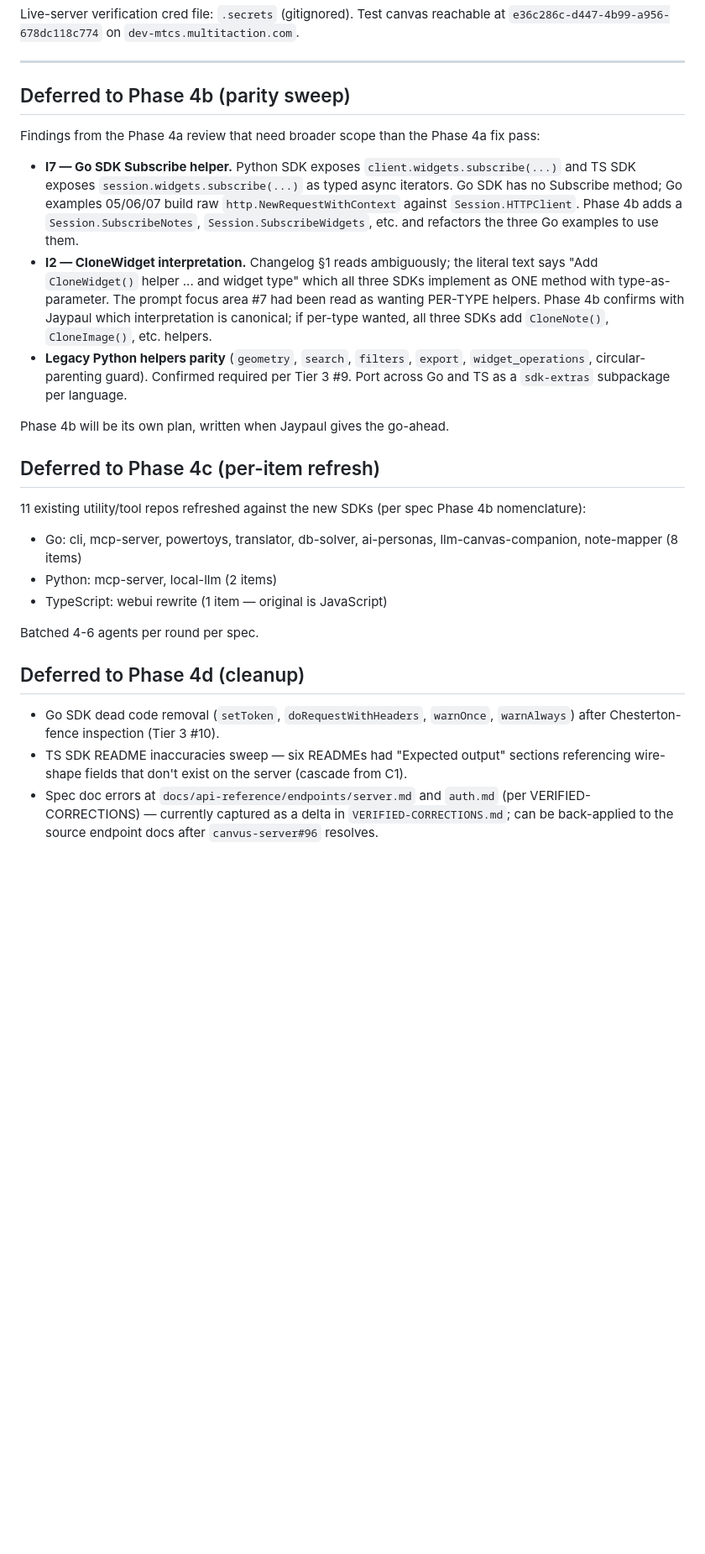
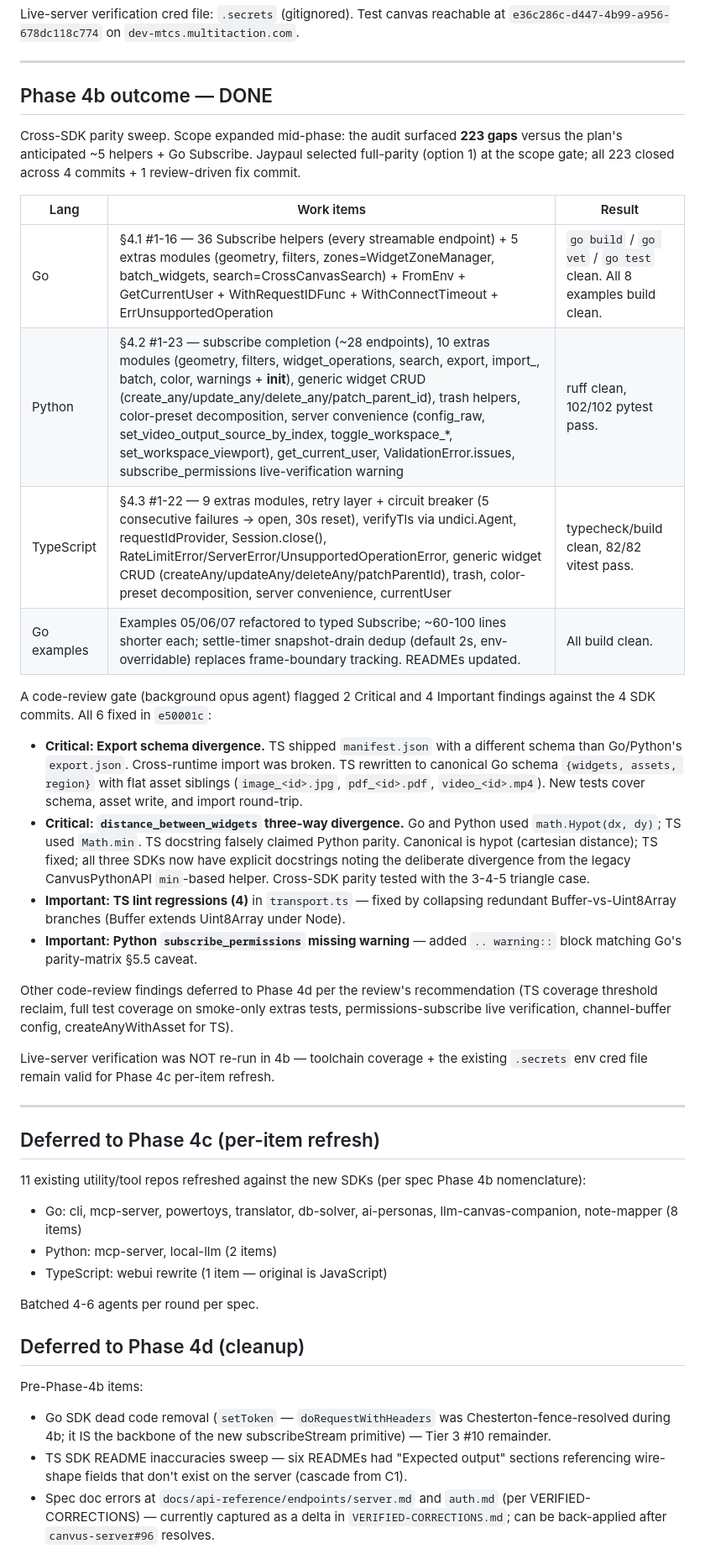
Before and after one commit to jaypaulb/MT-Canvus-Tools, a Markdown page: CONSOLIDATION-STATUS.md, the part around one of its changes. Shown at 84% size. Drawn GitHub-style; blank space fills up the shorter version.

```diff
--- a/CONSOLIDATION-STATUS.md
+++ b/CONSOLIDATION-STATUS.md
@@ -136,15 +144,29 @@ Live-server verification cred file: `.secrets` (gitignored). Test canvas reachab
 
 ---
 
-## Deferred to Phase 4b (parity sweep)
+## Phase 4b outcome — DONE
 
-Findings from the Phase 4a review that need broader scope than the Phase 4a fix pass:
+Cross-SDK parity sweep. Scope expanded mid-phase: the audit surfaced **223 gaps** versus the plan's anticipated ~5 helpers + Go Subscribe. Jaypaul selected full-parity (option 1) at the scope gate; all 223 closed across 4 commits + 1 review-driven fix commit.
 
-- **I7 — Go SDK Subscribe helper.** Python SDK exposes `client.widgets.subscribe(...)` and TS SDK exposes `session.widgets.subscribe(...)` as typed async iterators. Go SDK has no Subscribe method; Go examples 05/06/07 build raw `http.NewRequestWithContext` against `Session.HTTPClient`. Phase 4b adds a `Session.SubscribeNotes`, `Session.SubscribeWidgets`, etc. and refactors the three Go examples to use them.
-- **I2 — CloneWidget interpretation.** Changelog §1 reads ambiguously; the literal text says "Add `CloneWidget()` helper ... and widget type" which all three SDKs implement as ONE method with type-as-parameter. The prompt focus area #7 had been read as wanting PER-TYPE helpers. Phase 4b confirms with Jaypaul which interpretation is canonical; if per-type wanted, all three SDKs add `CloneNote()`, `CloneImage()`, etc. helpers.
-- **Legacy Python helpers parity** (`geometry`, `search`, `filters`, `export`, `widget_operations`, circular-parenting guard). Confirmed required per Tier 3 #9. Port across Go and TS as a `sdk-extras` subpackage per language.
+| Lang | Work items | Result |
+|---|---|---|
+| Go | §4.1 #1-16 — 36 Subscribe helpers (every streamable endpoint) + 5 extras modules (geometry, filters, zones=WidgetZoneManager, batch_widgets, search=CrossCanvasSearch) + FromEnv + GetCurrentUser + WithRequestIDFunc + WithConnectTimeout + ErrUnsupportedOperation | `go build` / `go vet` / `go test` clean. All 8 examples build clean. |
+| Python | §4.2 #1-23 — subscribe completion (~28 endpoints), 10 extras modules (geometry, filters, widget_operations, search, export, import_, batch, color, warnings + __init__), generic widget CRUD (create_any/update_any/delete_any/patch_parent_id), trash helpers, color-preset decomposition, server convenience (config_raw, set_video_output_source_by_index, toggle_workspace_*, set_workspace_viewport), get_current_user, ValidationError.issues, subscribe_permissions live-verification warning | ruff clean, 102/102 pytest pass. |
+| TypeScript | §4.3 #1-22 — 9 extras modules, retry layer + circuit breaker (5 consecutive failures → open, 30s reset), verifyTls via undici.Agent, requestIdProvider, Session.close(), RateLimitError/ServerError/UnsupportedOperationError, generic widget CRUD (createAny/updateAny/deleteAny/patchParentId), trash, color-preset decomposition, server convenience, currentUser | typecheck/build clean, 82/82 vitest pass. |
+| Go examples | Examples 05/06/07 refactored to typed Subscribe; ~60-100 lines shorter each; settle-timer snapshot-drain dedup (default 2s, env-overridable) replaces frame-boundary tracking. READMEs updated. | All build clean. |
 
-Phase 4b will be its own plan, written when Jaypaul gives the go-ahead.
+A code-review gate (background opus agent) flagged 2 Critical and 4 Important findings against the 4 SDK commits. All 6 fixed in `e50001c`:
+
+- **Critical: Export schema divergence.** TS shipped `manifest.json` with a different schema than Go/Python's `export.json`. Cross-runtime import was broken. TS rewritten to canonical Go schema `{widgets, assets, region}` with flat asset siblings (`image_<id>.jpg`, `pdf_<id>.pdf`, `video_<id>.mp4`). New tests cover schema, asset write, and import round-trip.
+- **Critical: `distance_between_widgets` three-way divergence.** Go and Python used `math.Hypot(dx, dy)`; TS used `Math.min`. TS docstring falsely claimed Python parity. Canonical is hypot (cartesian distance); TS fixed; all three SDKs now have explicit docstrings noting the deliberate divergence from the legacy CanvusPythonAPI `min`-based helper. Cross-SDK parity tested with the 3-4-5 triangle case.
+- **Important: TS lint regressions (4)** in `transport.ts` — fixed by collapsing redundant Buffer-vs-Uint8Array branches (Buffer extends Uint8Array under Node).
+- **Important: Python `subscribe_permissions` missing warning** — added `.. warning::` block matching Go's parity-matrix §5.5 caveat.
+
+Other code-review findings deferred to Phase 4d per the review's recommendation (TS coverage threshold reclaim, full test coverage on smoke-only extras tests, permissions-subscribe live verification, channel-buffer config, createAnyWithAsset for TS).
+
+Live-server verification was NOT re-run in 4b — toolchain coverage + the existing `.secrets` env cred file remain valid for Phase 4c per-item refresh.
+
+---
 
 ## Deferred to Phase 4c (per-item refresh)
 
@@ -157,7 +179,8 @@ Batched 4-6 agents per round per spec.
 
 ## Deferred to Phase 4d (cleanup)
 
-- Go SDK dead code removal (`setToken`, `doRequestWithHeaders`, `warnOnce`, `warnAlways`) after Chesterton-fence inspection (Tier 3 #10).
+Pre-Phase-4b items:
+- Go SDK dead code removal (`setToken` — `doRequestWithHeaders` was Chesterton-fence-resolved during 4b; it IS the backbone of the new subscribeStream primitive) — Tier 3 #10 remainder.
 - TS SDK README inaccuracies sweep — six READMEs had "Expected output" sections referencing wire-shape fields that don't exist on the server (cascade from C1).
-- Spec doc errors at `docs/api-reference/endpoints/server.md` and `auth.md` (per VERIFIED-CORRECTIONS) — currently captured as a delta in `VERIFIED-CORRECTIONS.md`; can be back-applied to the source endpoint docs after `canvus-server#96` resolves.
+- Spec doc errors at `docs/api-reference/endpoints/server.md` and `auth.md` (per VERIFIED-CORRECTIONS) — currently captured as a delta in `VERIFIED-CORRECTIONS.md`; can be back-applied after `canvus-server#96` resolves.
 
```
Also changed, not shown: other parts of CONSOLIDATION-STATUS.md (+27 -9 lines).
